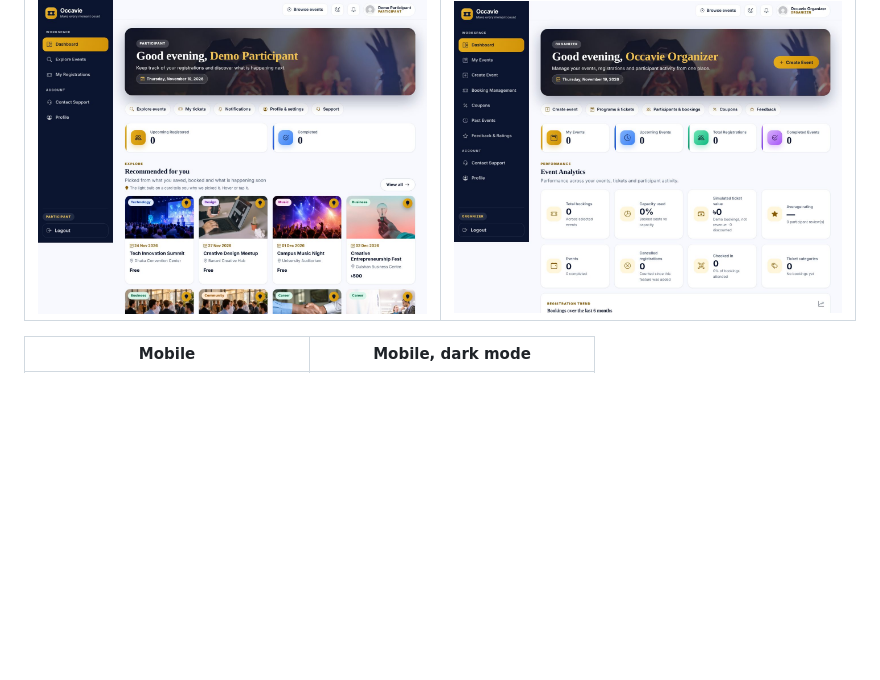
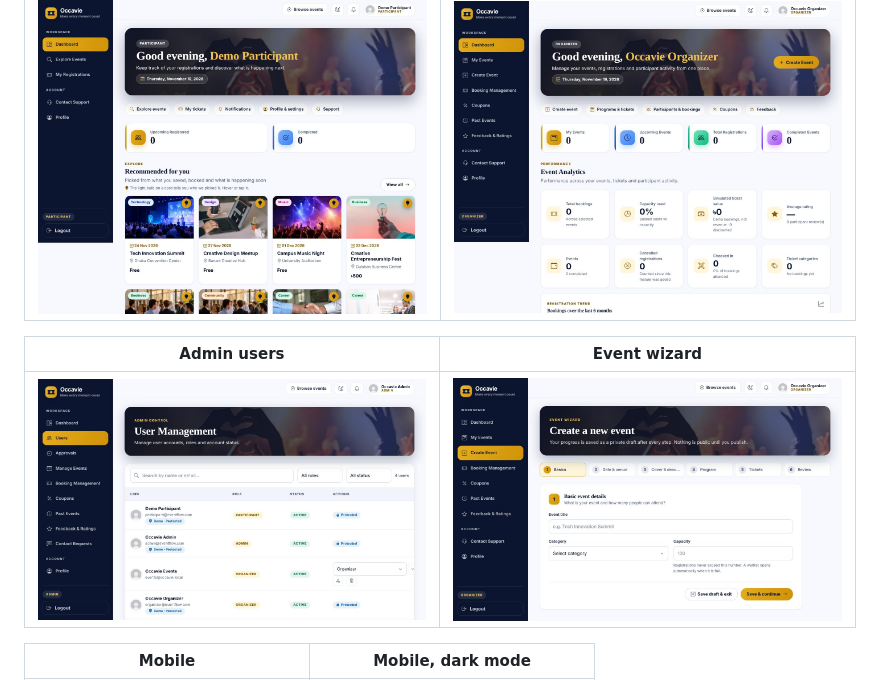
Before and after one commit to iamshibly/EventFlow, a Markdown page: README.md, the part around the change. GitHub-like rendering; pictures changed too: docs/screenshots/admin-users.jpg (added), docs/screenshots/event-wizard.jpg (added); blank space fills up the shorter version.

```diff
--- a/README.md
+++ b/README.md
@@ -33,6 +33,10 @@ Developed by **Md. Zubayer Ahmad Shibly**.
 | Participant dashboard | Organizer dashboard |
 |---|---|
 | ![Participant dashboard](docs/screenshots/participant-dashboard.jpg) | ![Organizer dashboard](docs/screenshots/organizer-dashboard.jpg) |
+
+| Admin users | Event wizard |
+|---|---|
+| ![Admin users](docs/screenshots/admin-users.jpg) | ![Event wizard](docs/screenshots/event-wizard.jpg) |
 
 | Mobile | Mobile, dark mode |
 |---|---|
```
Also changed, not shown: 2 other files.
